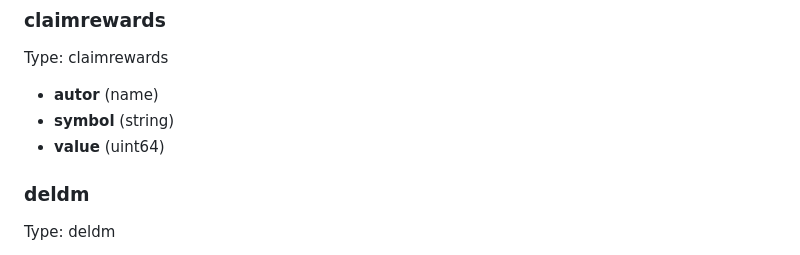
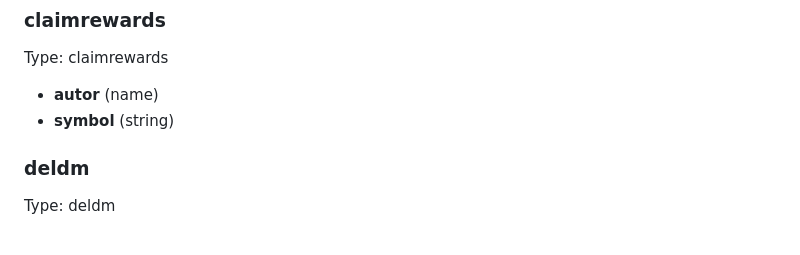
Before and after one commit to cubebased/doc, a Markdown page: archtitecture/smartcontract.md, the part around the change. Rendered like a GitHub page.

Commit message:
Update Contract documentation

```diff
--- a/archtitecture/smartcontract.md
+++ b/archtitecture/smartcontract.md
@@ -93,7 +93,6 @@ Type: claimrewards
 
   - **autor** (name)
   - **symbol** (string)
-  - **value** (uint64)
 
 ### deldm
 Type: deldm
```
